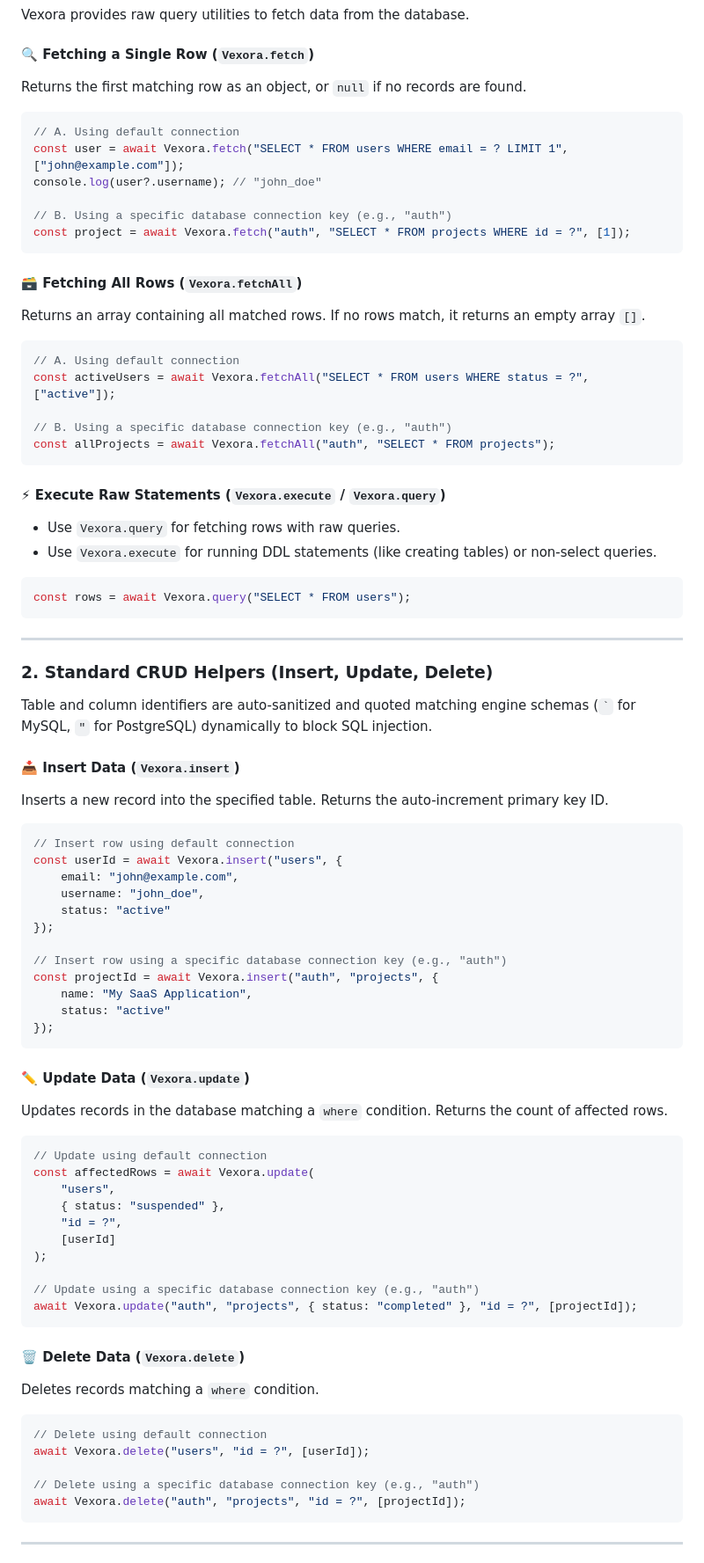
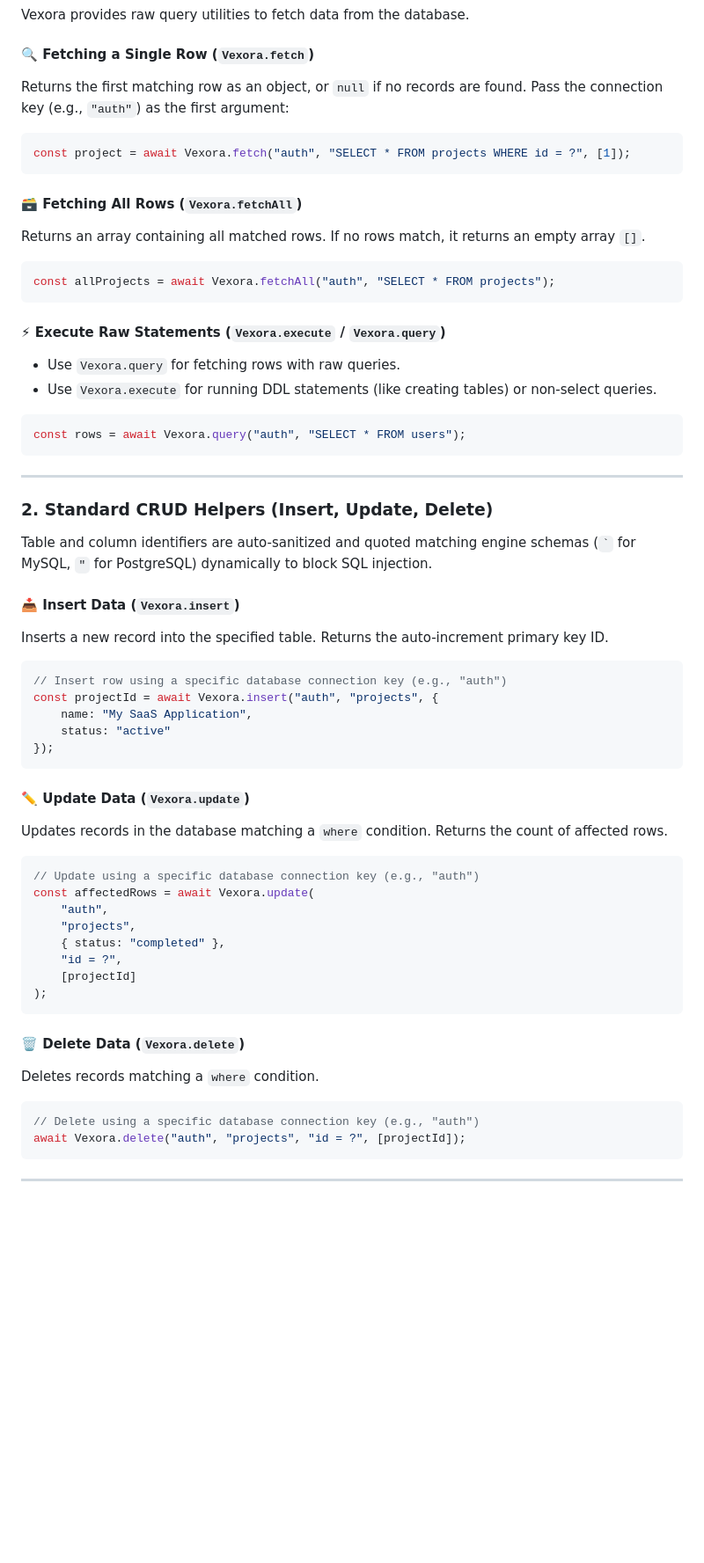
Before and after one commit to Satyam9725/vexora, a Markdown page: README.md, the part around one of its changes. Shown at 88% size. Rendered like a GitHub page; blank space fills up the shorter version.

````diff
--- a/README.md
+++ b/README.md
@@ -333,23 +333,14 @@ Vexora.protect("browser"); // Or Vexora.protect("url");
 Vexora provides raw query utilities to fetch data from the database.
 
 #### 🔍 Fetching a Single Row (`Vexora.fetch`)
-Returns the first matching row as an object, or `null` if no records are found.
-```javascript
-// A. Using default connection
-const user = await Vexora.fetch("SELECT * FROM users WHERE email = ? LIMIT 1", ["john@example.com"]);
-console.log(user?.username); // "john_doe"
-
-// B. Using a specific database connection key (e.g., "auth")
+Returns the first matching row as an object, or `null` if no records are found. Pass the connection key (e.g., `"auth"`) as the first argument:
+```javascript
 const project = await Vexora.fetch("auth", "SELECT * FROM projects WHERE id = ?", [1]);
 ```
 
 #### 🗃️ Fetching All Rows (`Vexora.fetchAll`)
 Returns an array containing all matched rows. If no rows match, it returns an empty array `[]`.
 ```javascript
-// A. Using default connection
-const activeUsers = await Vexora.fetchAll("SELECT * FROM users WHERE status = ?", ["active"]);
-
-// B. Using a specific database connection key (e.g., "auth")
 const allProjects = await Vexora.fetchAll("auth", "SELECT * FROM projects");
 ```
 
@@ -357,7 +348,7 @@ const allProjects = await Vexora.fetchAll("auth", "SELECT * FROM projects");
 - Use `Vexora.query` for fetching rows with raw queries.
 - Use `Vexora.execute` for running DDL statements (like creating tables) or non-select queries.
 ```javascript
-const rows = await Vexora.query("SELECT * FROM users");
+const rows = await Vexora.query("auth", "SELECT * FROM users");
 ```
 
 ---
@@ -369,13 +360,6 @@ Table and column identifiers are auto-sanitized and quoted matching engine schem
 #### 📥 Insert Data (`Vexora.insert`)
 Inserts a new record into the specified table. Returns the auto-increment primary key ID.
 ```javascript
-// Insert row using default connection
-const userId = await Vexora.insert("users", {
-    email: "john@example.com",
-    username: "john_doe",
-    status: "active"
-});
-
 // Insert row using a specific database connection key (e.g., "auth")
 const projectId = await Vexora.insert("auth", "projects", {
     name: "My SaaS Application",
@@ -386,24 +370,19 @@ const projectId = await Vexora.insert("auth", "projects", {
 #### ✏️ Update Data (`Vexora.update`)
 Updates records in the database matching a `where` condition. Returns the count of affected rows.
 ```javascript
-// Update using default connection
+// Update using a specific database connection key (e.g., "auth")
 const affectedRows = await Vexora.update(
-    "users",
-    { status: "suspended" },
+    "auth",
+    "projects",
+    { status: "completed" },
     "id = ?",
-    [userId]
+    [projectId]
 );
-
-// Update using a specific database connection key (e.g., "auth")
-await Vexora.update("auth", "projects", { status: "completed" }, "id = ?", [projectId]);
 ```
 
 #### 🗑️ Delete Data (`Vexora.delete`)
 Deletes records matching a `where` condition.
 ```javascript
-// Delete using default connection
-await Vexora.delete("users", "id = ?", [userId]);
-
 // Delete using a specific database connection key (e.g., "auth")
 await Vexora.delete("auth", "projects", "id = ?", [projectId]);
 ```
````
Also changed, not shown: other parts of README.md (+57 -86 lines).
